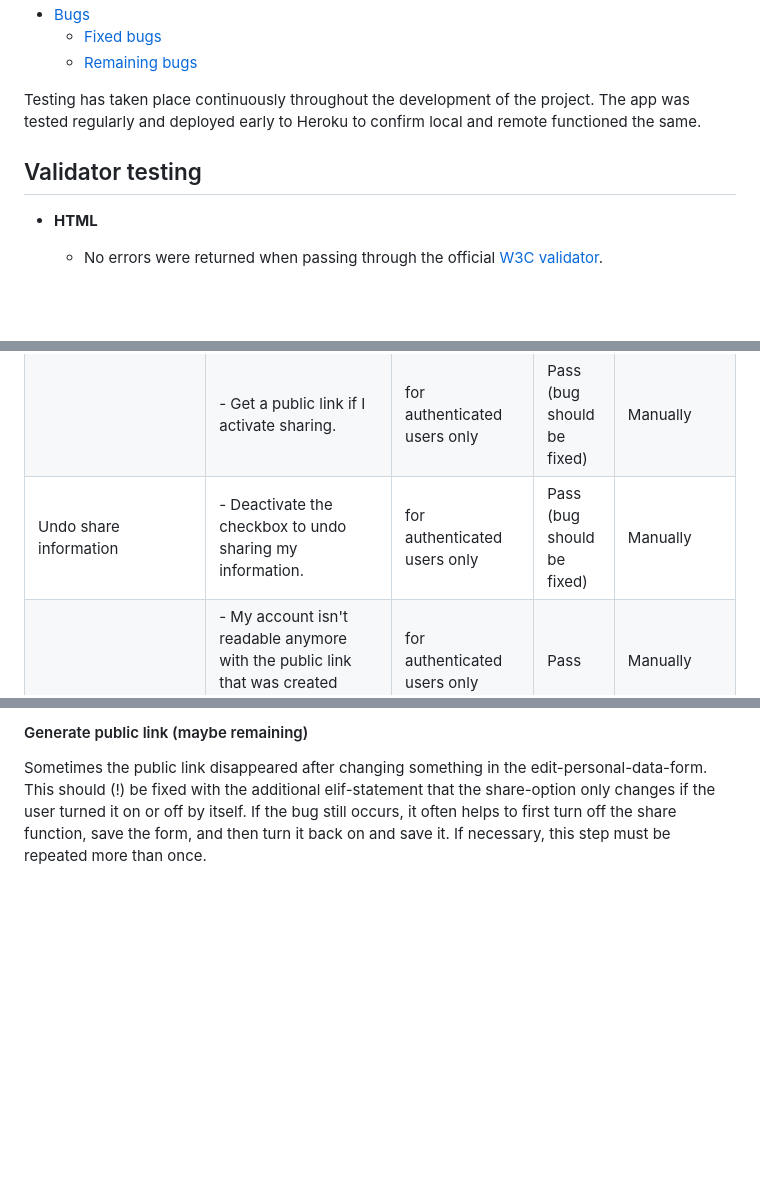
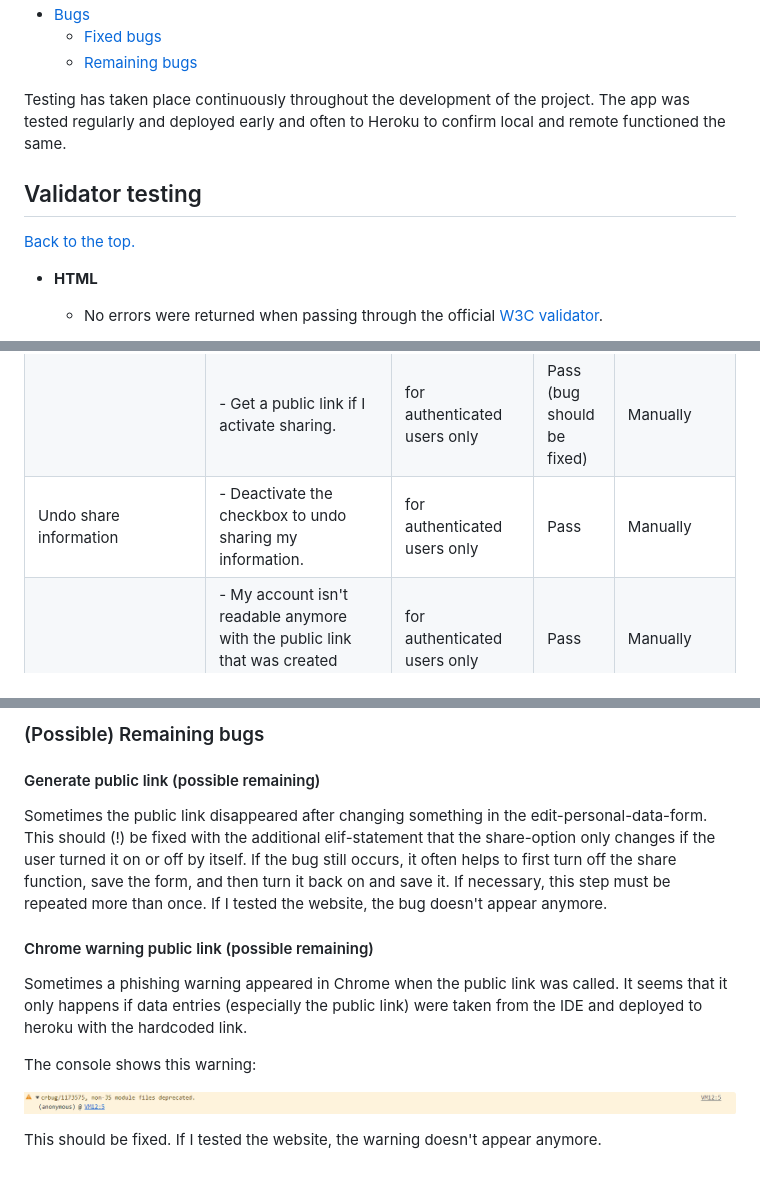
Before and after one commit to puma13992/digial-patient, a Markdown page: TESTING.md, 3 parts joined by grey strips. Drawn GitHub-style; pictures changed too: static/media/readme/bug-phishing.png (added); blank space fills up the shorter version.

Commit message:
Correct testing.md and add bug & JS manual testing

```diff
--- a/TESTING.md
+++ b/TESTING.md
@@ -13,9 +13,10 @@
     * [Fixed bugs](#fixed-bugs)
     * [Remaining bugs](#remaining-bugs)
 
-Testing has taken place continuously throughout the development of the project. The app was tested regularly and deployed early to Heroku to confirm local and remote functioned the same.
+Testing has taken place continuously throughout the development of the project. The app was tested regularly and deployed early and often to Heroku to confirm local and remote functioned the same.
 
 ## Validator testing
+<a href="#top">Back to the top.</a>
 
 - __HTML__
   - No errors were returned when passing through the official [W3C validator](https://validator.w3.org/nu/?doc=https%3A%2F%2Fdigital-patient-807175a8312b.herokuapp.com%2F).
@@ -246,7 +247,7 @@ With "coverage html" a html report was created.
 | Share information               | \- Read the information if I'm sharing my information/profile in case of emergency. | for authenticated users only if share = Yes                                                                     | Pass    | Manually                 |
 |                                 | \- Activate the checkbox to share my account.                                          | for authenticated users only                                                                             | Pass (bug should be fixed)   | Manually                 |
 |                                 | \- Get a public link if I activate sharing.                                            | for authenticated users only                                                                             | Pass (bug should be fixed)   | Manually                 |
-| Undo share information          | \- Deactivate the checkbox to undo sharing my information.                             | for authenticated users only                                                                             | Pass (bug should be fixed)   | Manually                 |
+| Undo share information          | \- Deactivate the checkbox to undo sharing my information.                             | for authenticated users only                                                                             | Pass   | Manually                 |
 |                                 | \- My account isn't readable anymore with the public link that was created before.     | for authenticated users only                                                                             | Pass    | Manually                 |
 | Delete account                  | \- Delete my account if I click the button in my profile.                              | for authenticated users only; unauthenticated users receive an error message and are redirected to login | Pass    | Manually & automatically |
 |                                 | \- Can't log in anymore after deleting my account.                                     | for previously registered users                                                                          | Pass    | Manually                 |                                                  |                           |      | Manually    |
@@ -311,3 +313,14 @@ Sometimes the public link disappeared after changing something in the edit-perso
 
-#### Generate public link (maybe remaining)
-Sometimes the public link disappeared after changing something in the edit-personal-data-form. This should (!) be fixed with the additional elif-statement that the share-option only changes if the user turned it on or off by itself. If the bug still occurs, it often helps to first turn off the share function, save the form, and then turn it back on and save it. If necessary, this step must be repeated more than once.
+### (Possible) Remaining bugs
+
+#### Generate public link (possible remaining)
+Sometimes the public link disappeared after changing something in the edit-personal-data-form. This should (!) be fixed with the additional elif-statement that the share-option only changes if the user turned it on or off by itself. If the bug still occurs, it often helps to first turn off the share function, save the form, and then turn it back on and save it. If necessary, this step must be repeated more than once. If I tested the website, the bug doesn't appear anymore.
+
+#### Chrome warning public link (possible remaining)
+Sometimes a phishing warning appeared in Chrome when the public link was called. It seems that it only happens if data entries (especially the public link) were taken from the IDE and deployed to heroku with the hardcoded link.
+
+The console shows this warning:
+
+![Warning](static/media/readme/bug-phishing.png)
+
+This should be fixed. If I tested the website, the warning doesn't appear anymore.
```
Also changed, not shown: other parts of TESTING.md (+10 -9 lines).
